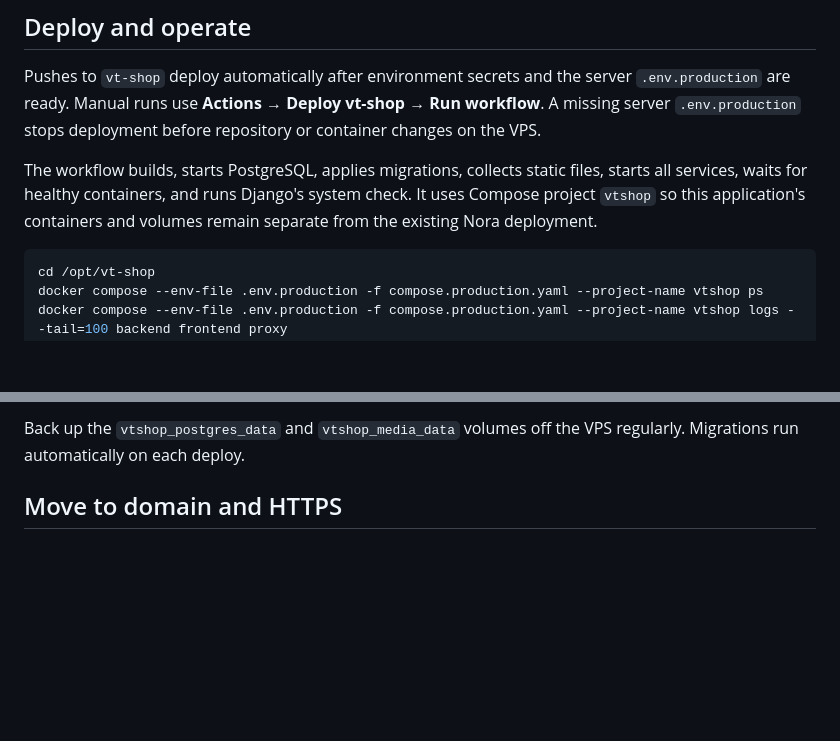
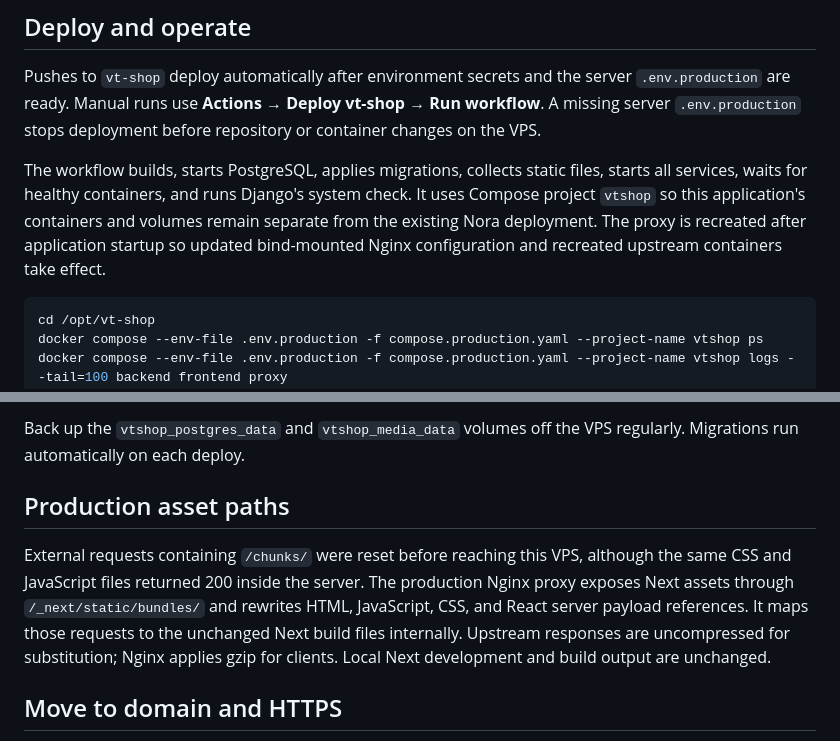
Before and after one commit to Tarokh11/vt-shop, a Markdown page: docs/DEPLOYMENT.md, 2 parts joined by grey strips. Rendered like a GitHub page; blank space fills up the shorter version.

````diff
--- a/docs/DEPLOYMENT.md
+++ b/docs/DEPLOYMENT.md
@@ -73,6 +73,8 @@ The workflow builds, starts PostgreSQL, applies migrations, collects static
 files, starts all services, waits for healthy containers, and runs Django's
 system check. It uses Compose project `vtshop` so this application's containers
 and volumes remain separate from the existing Nora deployment.
+The proxy is recreated after application startup so updated bind-mounted Nginx
+configuration and recreated upstream containers take effect.
 
 ```sh
 cd /opt/vt-shop
@@ -99,6 +101,16 @@ also checked, including their original CSRF cookie and eleven-product catalog.
 
 Back up the `vtshop_postgres_data` and `vtshop_media_data` volumes off the VPS
 regularly. Migrations run automatically on each deploy.
+
+## Production asset paths
+
+External requests containing `/chunks/` were reset before reaching this VPS,
+although the same CSS and JavaScript files returned 200 inside the server.
+The production Nginx proxy exposes Next assets through `/_next/static/bundles/`
+and rewrites HTML, JavaScript, CSS, and React server payload references. It maps
+those requests to the unchanged Next build files internally. Upstream responses
+are uncompressed for substitution; Nginx applies gzip for clients.
+Local Next development and build output are unchanged.
 
 ## Move to domain and HTTPS
 
````
Also changed, not shown: docs/IMPLEMENTATION_HISTORY.md (+13 -0 lines), docs/SESSION_STATE.md (+5 -1 lines).
